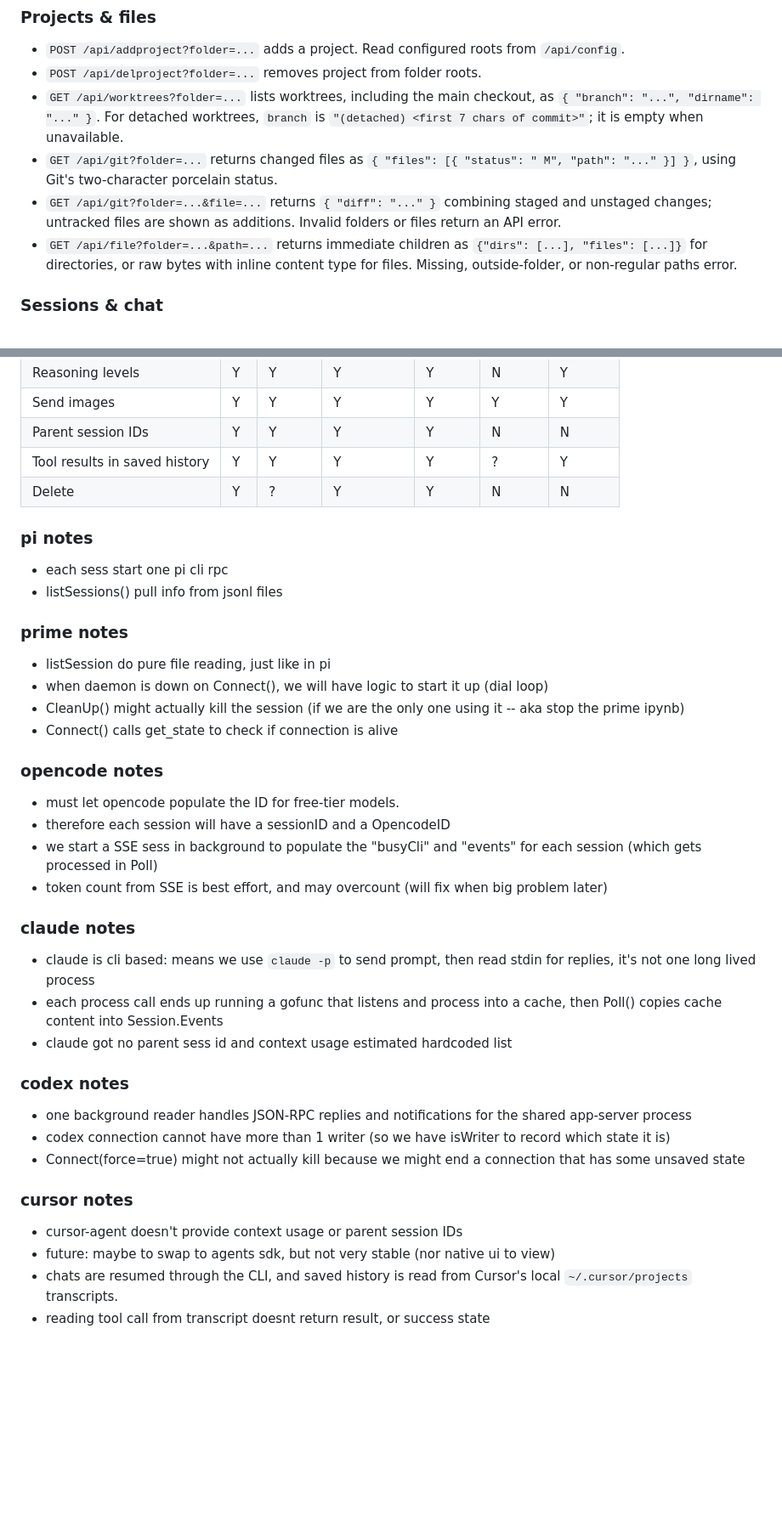
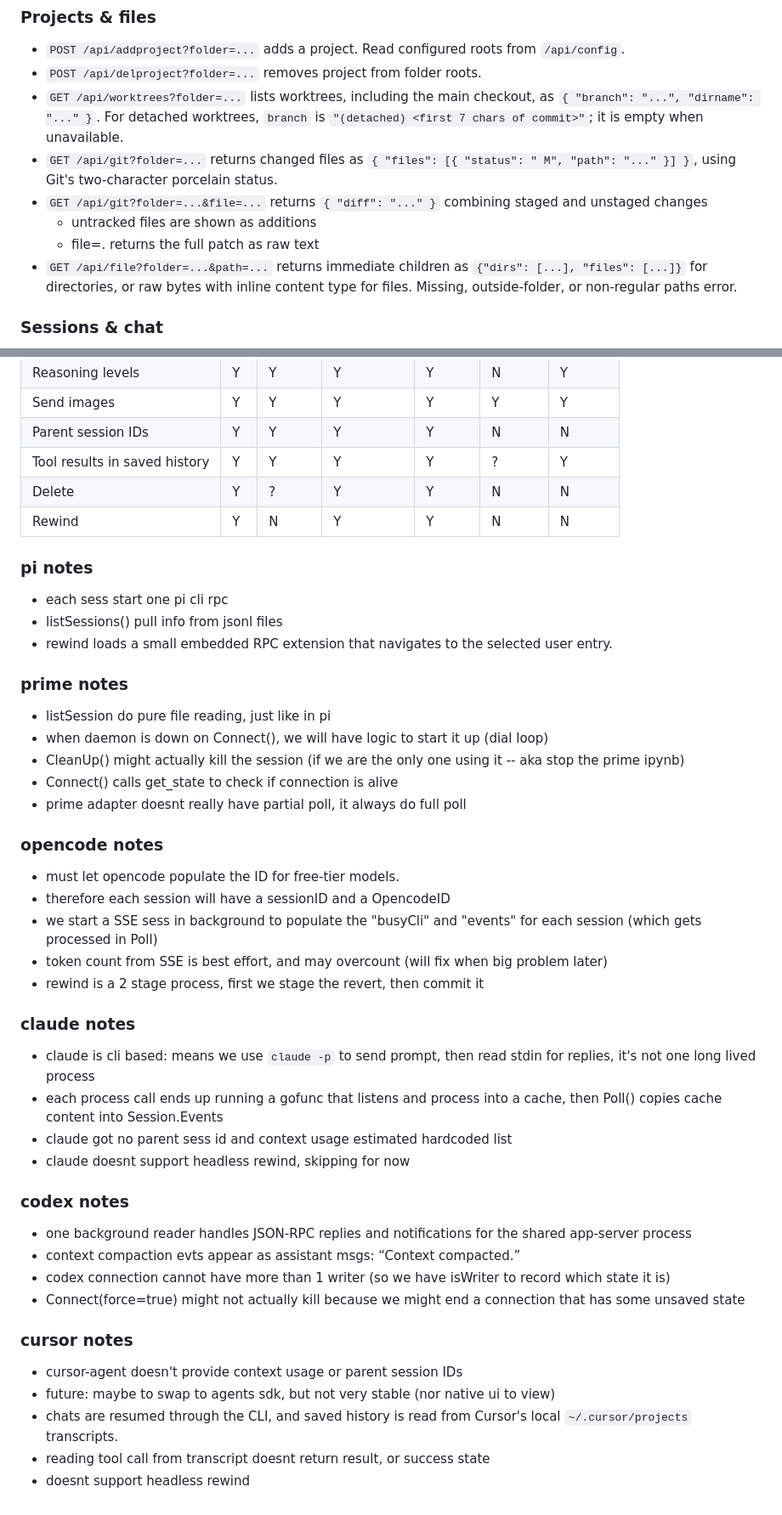
Before and after one commit to ongspxm/ahweb, a Markdown page: README.md, 2 parts joined by grey strips. Shown at 85% size. Rendered like a GitHub page; blank space fills up the shorter version.

```diff
--- a/README.md
+++ b/README.md
@@ -36,7 +43,9 @@ All fields required unless marked optional.
 - `POST /api/delproject?folder=...` removes project from folder roots.
 - `GET /api/worktrees?folder=...` lists worktrees, including the main checkout, as `{ "branch": "...", "dirname": "..." }`. For detached worktrees, `branch` is `"(detached) <first 7 chars of commit>"`; it is empty when unavailable.
 - `GET /api/git?folder=...` returns changed files as `{ "files": [{ "status": " M", "path": "..." }] }`, using Git's two-character porcelain status.
-- `GET /api/git?folder=...&file=...` returns `{ "diff": "..." }` combining staged and unstaged changes; untracked files are shown as additions. Invalid folders or files return an API error.
+- `GET /api/git?folder=...&file=...` returns `{ "diff": "..." }` combining staged and unstaged changes
+    - untracked files are shown as additions
+    - file=. returns the full patch as raw text
 - `GET /api/file?folder=...&path=...` returns immediate children as `{"dirs": [...], "files": [...]}` for directories, or raw bytes with inline content type for files. Missing, outside-folder, or non-regular paths error.
 
 ### Sessions & chat
@@ -99,30 +110,36 @@ Run checks with `go build ./...` and `go test ./...`.
 | Parent session IDs | Y | Y | Y | Y | N | N |
 | Tool results in saved history | Y | Y | Y | Y | ? | Y |
 | Delete | Y | ? | Y | Y | N | N |
+| Rewind | Y | N | Y | Y | N | N |
 
 ### pi notes
 - each sess start one pi cli rpc
 - listSessions() pull info from jsonl files
+- rewind loads a small embedded RPC extension that navigates to the selected user entry.
 
 ### prime notes
 - listSession do pure file reading, just like in pi
 - when daemon is down on Connect(), we will have logic to start it up (dial loop)
 - CleanUp() might actually kill the session (if we are the only one using it -- aka stop the prime ipynb)
 - Connect() calls get_state to check if connection is alive
+- prime adapter doesnt really have partial poll, it always do full poll
 
 ### opencode notes
 - must let opencode populate the ID for free-tier models.
 - therefore each session will have a sessionID and a OpencodeID
 - we start a SSE sess in background to populate the "busyCli" and "events" for each session (which gets processed in Poll)
 - token count from SSE is best effort, and may overcount (will fix when big problem later)
+- rewind is a 2 stage process, first we stage the revert, then commit it
 
 ### claude notes
 - claude is cli based: means we use `claude -p` to send prompt, then read stdin for replies, it's not one long lived process
 - each process call ends up running a gofunc that listens and process into a cache, then Poll() copies cache content into Session.Events
 - claude got no parent sess id and context usage estimated hardcoded list
+- claude doesnt support headless rewind, skipping for now
 
 ### codex notes
 - one background reader handles JSON-RPC replies and notifications for the shared app-server process
+- context compaction evts appear as assistant msgs: “Context compacted.”
 - codex connection cannot have more than 1 writer (so we have isWriter to record which state it is)
 - Connect(force=true) might not actually kill because we might end a connection that has some unsaved state
 
@@ -131,3 +148,4 @@ Run checks with `go build ./...` and `go test ./...`.
 - future: maybe to swap to agents sdk, but not very stable (nor native ui to view)
 - chats are resumed through the CLI, and saved history is read from Cursor's local `~/.cursor/projects` transcripts.
 - reading tool call from transcript doesnt return result, or success state
+- doesnt support headless rewind
```
Also changed, not shown: other parts of README.md (+9 -0 lines), docs/devlog.md (+35 -2 lines), img_desktop.png (added), img_mobile.png (added).
